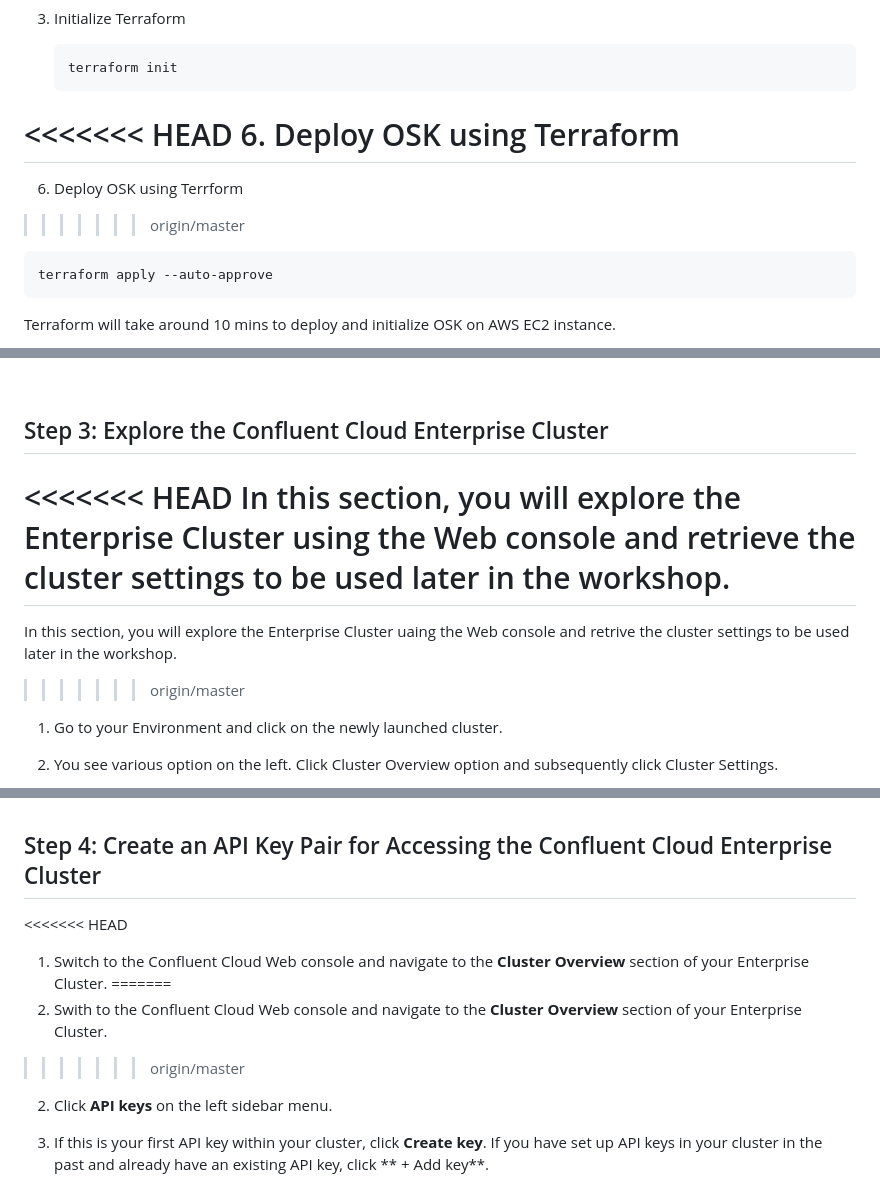
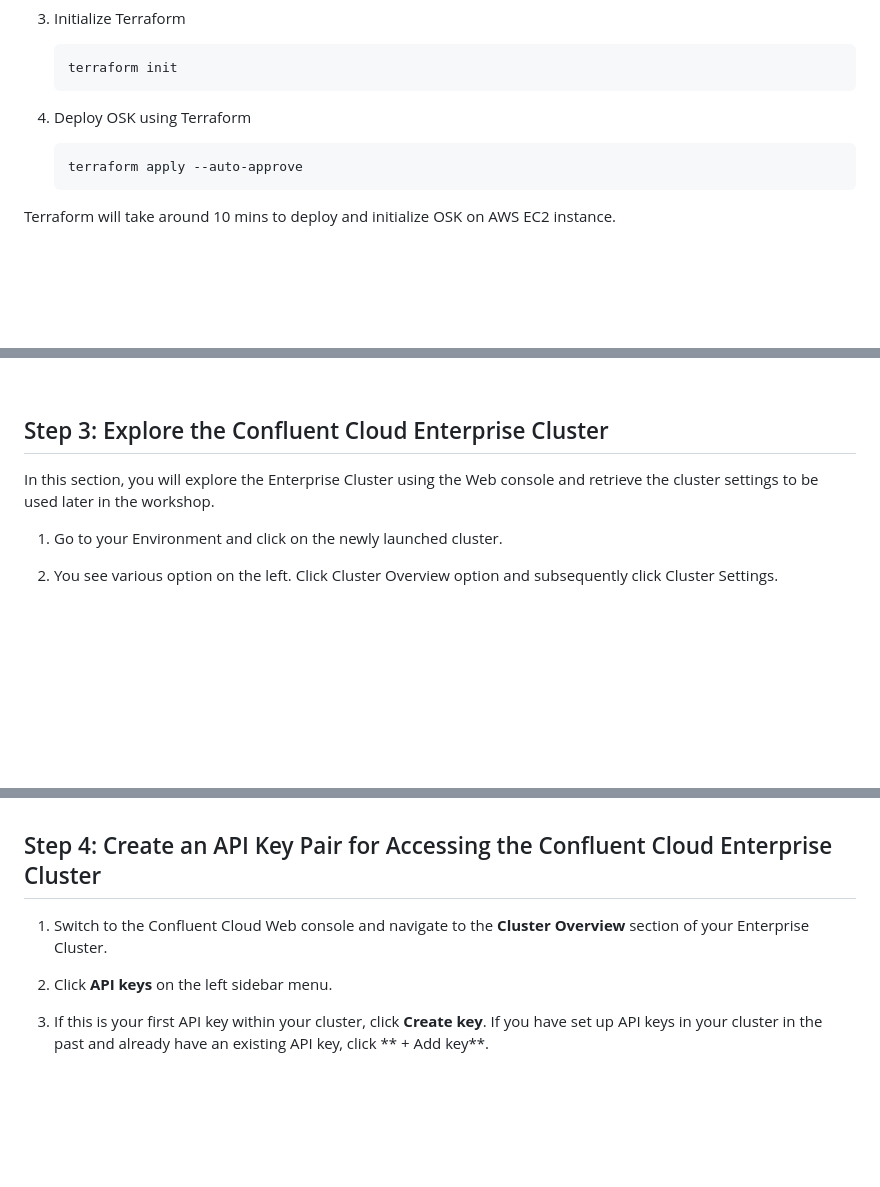
Before and after one commit to confluentinc/confluent-workshops, a Markdown page: workshop/cluster_linking_osk_cc_private/README.md, 3 parts joined by grey strips. Rendered like a GitHub page; blank space fills up the shorter version.

Commit message:
Merged and updated instructions for osk-cc-migration workshop

````diff
--- a/workshop/cluster_linking_osk_cc_private/README.md
+++ b/workshop/cluster_linking_osk_cc_private/README.md
@@ -185,11 +182,7 @@ In this section, you will use a Terraform script to provision an OSK instance on
    terraform init
    ```
 
-<<<<<<< HEAD
-6. Deploy OSK using Terraform
-=======
-6. Deploy OSK using Terrform
->>>>>>> origin/master
+4. Deploy OSK using Terraform
 
    ```bash
    terraform apply --auto-approve
@@ -309,11 +302,7 @@ Terraform will take around 10 mins to deploy and initialize OSK on AWS EC2 insta
 
 ## <a name="step-3"></a>Step 3: Explore the Confluent Cloud Enterprise Cluster
 
-<<<<<<< HEAD
 In this section, you will explore the Enterprise Cluster using the Web console and retrieve the cluster settings to be used later in the workshop.
-=======
-In this section, you will explore the Enterprise Cluster uaing the Web console and retrive the cluster settings to be used later in the workshop.
->>>>>>> origin/master
 
 1. Go to your Environment and click on the newly launched cluster.
 2. You see various option on the left. Click Cluster Overview option and subsequently click Cluster Settings.
@@ -329,11 +318,7 @@ In this section, you will explore the Enterprise Cluster uaing the Web console a
 
 ## <a name="step-4"></a>Step 4: Create an API Key Pair for Accessing the Confluent Cloud Enterprise Cluster
 
-<<<<<<< HEAD
 1. Switch to the Confluent Cloud Web console and navigate to the **Cluster Overview** section of your Enterprise Cluster.
-=======
-1. Swith to the Confluent Cloud Web console and navigate to the **Cluster Overview** section of your Enterprise Cluster.
->>>>>>> origin/master
 2. Click **API keys** on the left sidebar menu.
 2. If this is your first API key within your cluster, click **Create key**. If you have set up API keys in your cluster in the past and already have an existing API key, click ** + Add key**.
 
````
Also changed, not shown: other parts of workshop/cluster_linking_osk_cc_private/README.md (+0 -11 lines).
